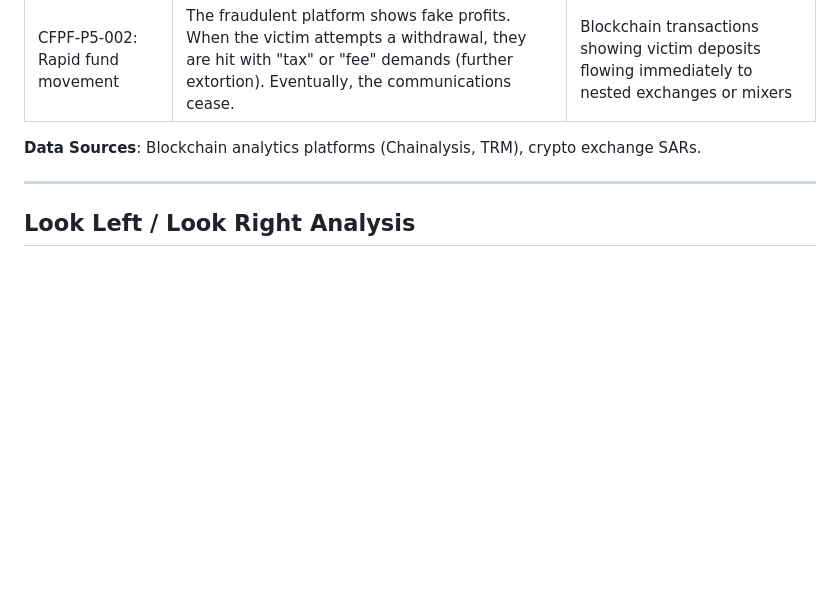
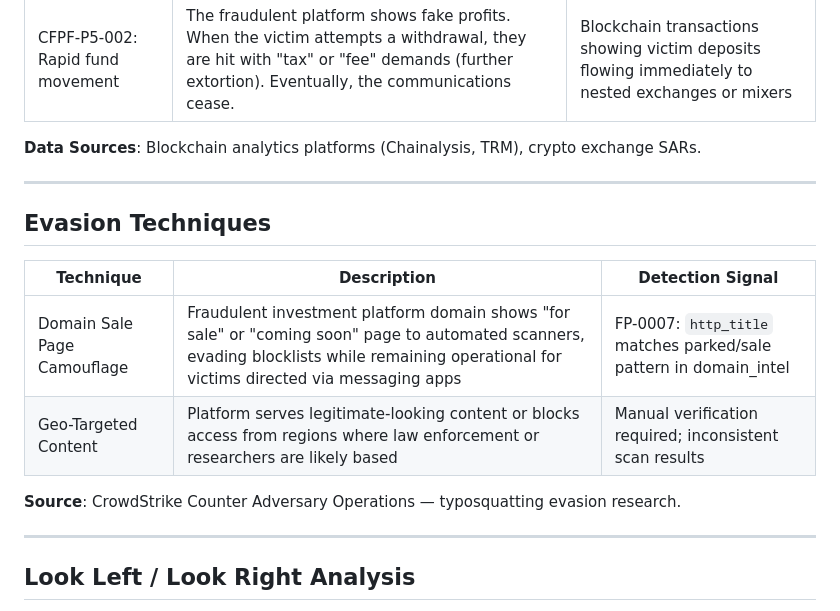
Before and after one commit to elchacal801/flame-fraud, a Markdown page: ThreatPaths/TP-0017-pig-butchering.md, the part around the change. Rendered like a GitHub page; blank space fills up the shorter version.

```diff
--- a/ThreatPaths/TP-0017-pig-butchering.md
+++ b/ThreatPaths/TP-0017-pig-butchering.md
@@ -112,6 +112,17 @@ tags:
 
 ---
 
+## Evasion Techniques
+
+| Technique | Description | Detection Signal |
+|-----------|-------------|------------------|
+| Domain Sale Page Camouflage | Fraudulent investment platform domain shows "for sale" or "coming soon" page to automated scanners, evading blocklists while remaining operational for victims directed via messaging apps | FP-0007: `http_title` matches parked/sale pattern in domain_intel |
+| Geo-Targeted Content | Platform serves legitimate-looking content or blocks access from regions where law enforcement or researchers are likely based | Manual verification required; inconsistent scan results |
+
+**Source**: CrowdStrike Counter Adversary Operations — typosquatting evasion research.
+
+---
+
 ## Look Left / Look Right Analysis
 
 **Discovery Phase**: Typically discovered at **Phase 5** when the victim reports the fraud because they cannot withdraw their purported "profits."
```
Also changed, not shown: ThreatPaths/TP-0001-treasury-mgmt-ato-malvertising.md (+11 -0 lines), ThreatPaths/TP-0002-bec-vendor-impersonation-wire.md (+11 -0 lines).
